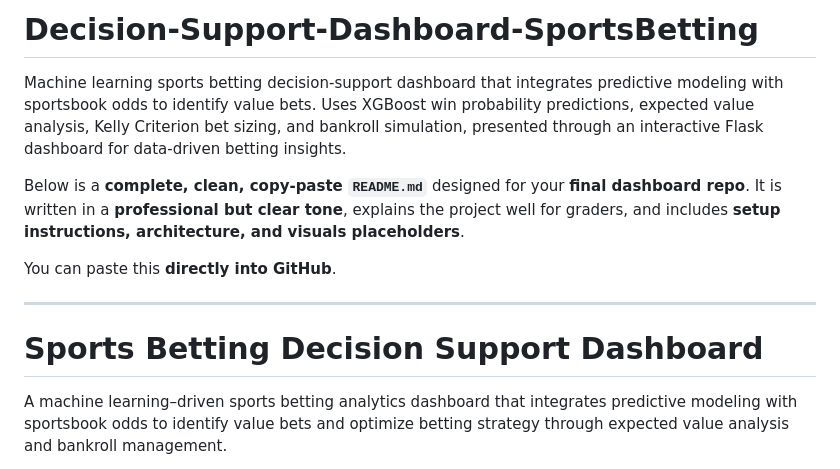
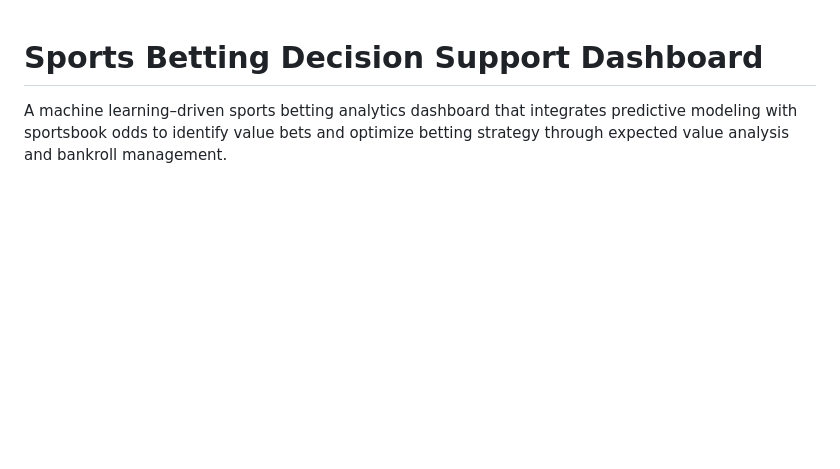
Before and after one commit to BenTartaglia/Decision-Support-Dashboard-SportsBetting, a Markdown page: README.md, the part around the change. Rendered like a GitHub page; blank space fills up the shorter version.

```diff
--- a/README.md
+++ b/README.md
@@ -1,12 +1,3 @@
-# Decision-Support-Dashboard-SportsBetting
-Machine learning sports betting decision-support dashboard that integrates predictive modeling with sportsbook odds to identify value bets. Uses XGBoost win probability predictions, expected value analysis, Kelly Criterion bet sizing, and bankroll simulation, presented through an interactive Flask dashboard for data-driven betting insights.
-
-Below is a **complete, clean, copy-paste `README.md`** designed for your **final dashboard repo**. It is written in a **professional but clear tone**, explains the project well for graders, and includes **setup instructions, architecture, and visuals placeholders**.
-
-You can paste this **directly into GitHub**.
-
----
-
 # Sports Betting Decision Support Dashboard
 
 A machine learning–driven sports betting analytics dashboard that integrates predictive modeling with sportsbook odds to identify value bets and optimize betting strategy through expected value analysis and bankroll management.
```
